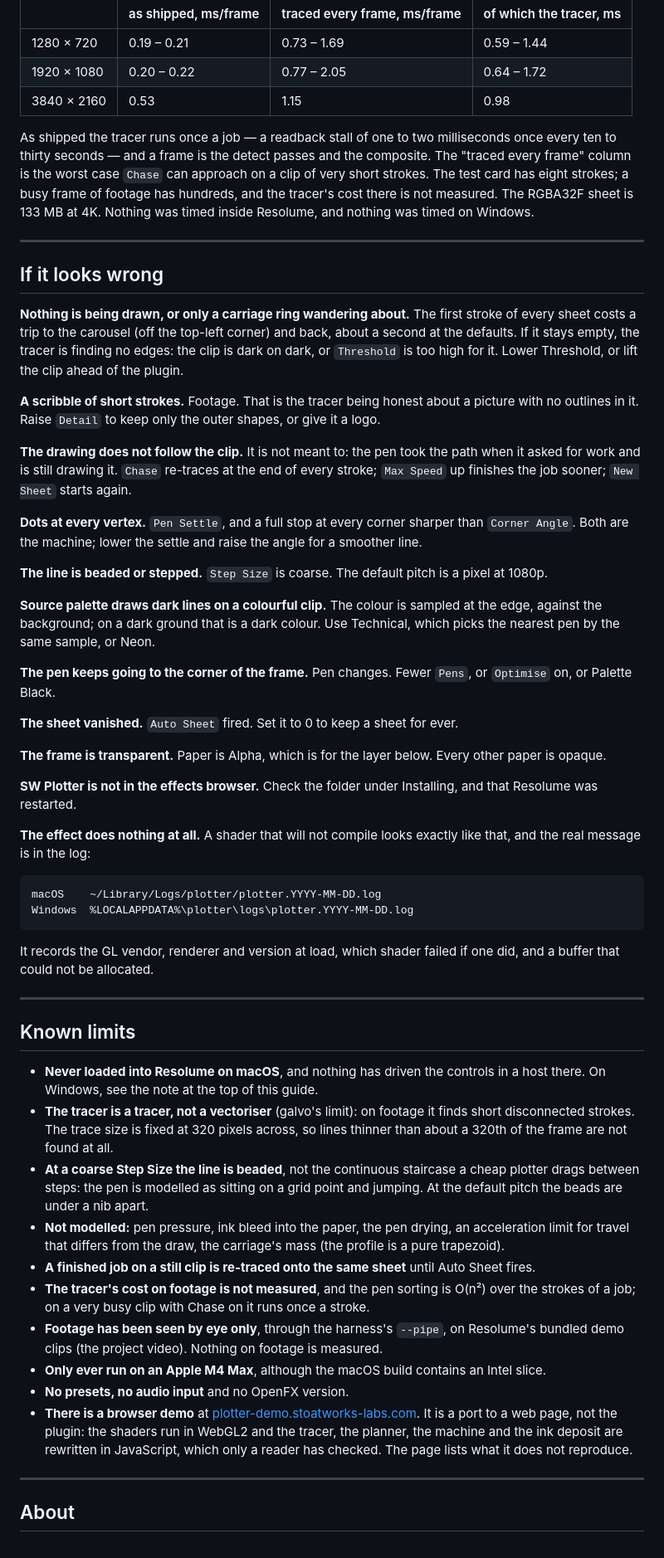
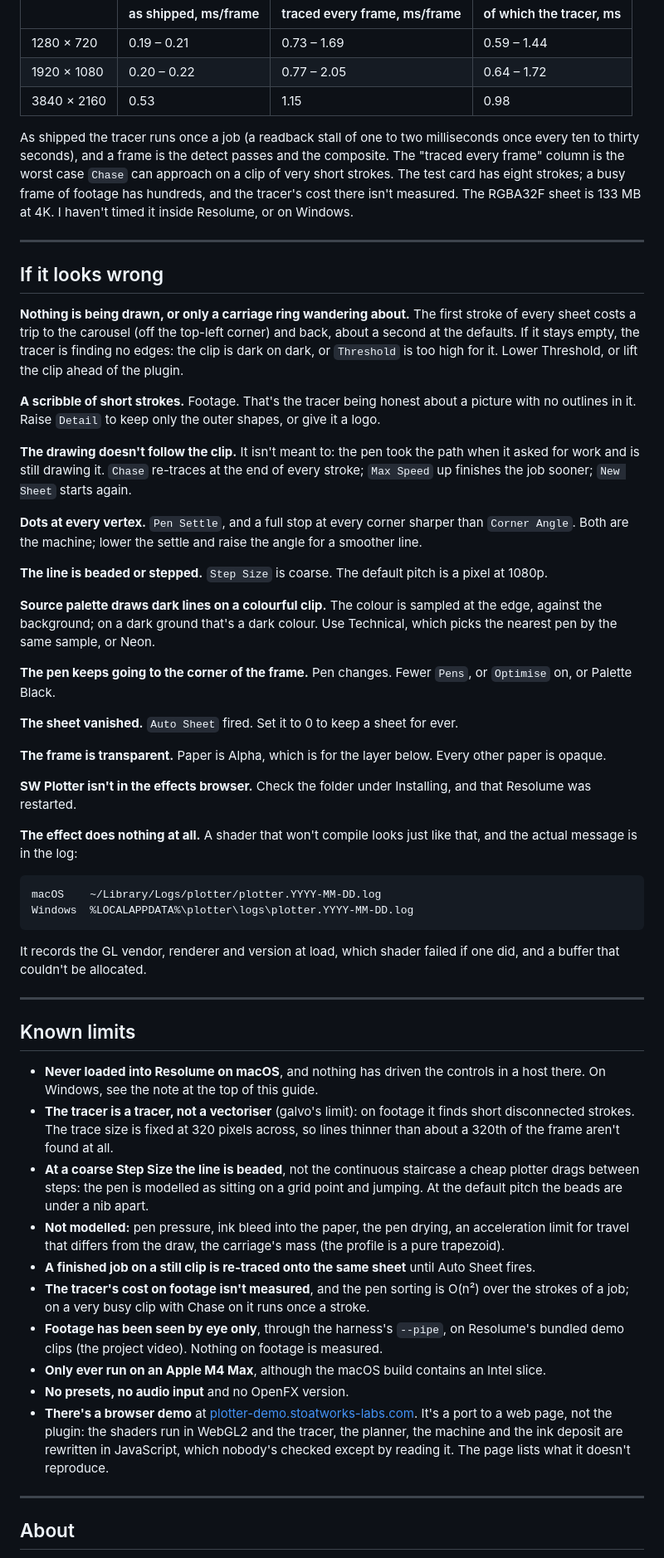
Before and after one commit to stoatworks-labs/plotter, a Markdown page: docs/USER-GUIDE.md, the part around one of its changes. Shown at 83% size. Rendered like a GitHub page.

````diff
--- a/docs/USER-GUIDE.md
+++ b/docs/USER-GUIDE.md
@@ -261,12 +261,12 @@ on a GPU shared with other work, at the defaults on the test card:
 | 1920 × 1080 | 0.20 – 0.22 | 0.77 – 2.05 | 0.64 – 1.72 |
 | 3840 × 2160 | 0.53 | 1.15 | 0.98 |
 
-As shipped the tracer runs once a job — a readback stall of one to two milliseconds once every
-ten to thirty seconds — and a frame is the detect passes and the composite. The "traced every
+As shipped the tracer runs once a job (a readback stall of one to two milliseconds once every
+ten to thirty seconds), and a frame is the detect passes and the composite. The "traced every
 frame" column is the worst case `Chase` can approach on a clip of very short strokes. The test
-card has eight strokes; a busy frame of footage has hundreds, and the tracer's cost there is not
-measured. The RGBA32F sheet is 133 MB at 4K. Nothing was timed inside Resolume, and nothing was
-timed on Windows.
+card has eight strokes; a busy frame of footage has hundreds, and the tracer's cost there isn't
+measured. The RGBA32F sheet is 133 MB at 4K. I haven't timed it inside Resolume,
+or on Windows.
 
 ---
 
@@ -277,10 +277,10 @@ sheet costs a trip to the carousel (off the top-left corner) and back, about a s
 defaults. If it stays empty, the tracer is finding no edges: the clip is dark on dark, or
 `Threshold` is too high for it. Lower Threshold, or lift the clip ahead of the plugin.
 
-**A scribble of short strokes.** Footage. That is the tracer being honest about a picture with no
+**A scribble of short strokes.** Footage. That's the tracer being honest about a picture with no
 outlines in it. Raise `Detail` to keep only the outer shapes, or give it a logo.
 
-**The drawing does not follow the clip.** It is not meant to: the pen took the path when it asked
+**The drawing doesn't follow the clip.** It isn't meant to: the pen took the path when it asked
 for work and is still drawing it. `Chase` re-traces at the end of every stroke; `Max Speed` up
 finishes the job sooner; `New Sheet` starts again.
 
@@ -290,7 +290,7 @@ Angle`. Both are the machine; lower the settle and raise the angle for a smoothe
 **The line is beaded or stepped.** `Step Size` is coarse. The default pitch is a pixel at 1080p.
 
 **Source palette draws dark lines on a colourful clip.** The colour is sampled at the edge,
-against the background; on a dark ground that is a dark colour. Use Technical, which picks the
+against the background; on a dark ground that's a dark colour. Use Technical, which picks the
 nearest pen by the same sample, or Neon.
 
 **The pen keeps going to the corner of the frame.** Pen changes. Fewer `Pens`, or `Optimise` on,
@@ -301,11 +301,11 @@ or Palette Black.
 **The frame is transparent.** Paper is Alpha, which is for the layer below. Every other paper is
 opaque.
 
-**SW Plotter is not in the effects browser.** Check the folder under Installing, and that
+**SW Plotter isn't in the effects browser.** Check the folder under Installing, and that
 Resolume was restarted.
 
-**The effect does nothing at all.** A shader that will not compile looks exactly like that, and
-the real message is in the log:
+**The effect does nothing at all.** A shader that won't compile looks just like that, and
+the actual message is in the log:
 
 ```
 macOS    ~/Library/Logs/plotter/plotter.YYYY-MM-DD.log
@@ -313,7 +313,7 @@ Windows  %LOCALAPPDATA%\plotter\logs\plotter.YYYY-MM-DD.log
 ```
 
 It records the GL vendor, renderer and version at load, which shader failed if one did, and a
-buffer that could not be allocated.
+buffer that couldn't be allocated.
 
 ---
 
@@ -323,23 +323,23 @@ buffer that could not be allocated.
   On Windows, see the note at the top of this guide.
 - **The tracer is a tracer, not a vectoriser** (galvo's limit): on footage it finds short
   disconnected strokes. The trace size is fixed at 320 pixels across, so lines thinner than about
-  a 320th of the frame are not found at all.
+  a 320th of the frame aren't found at all.
 - **At a coarse Step Size the line is beaded**, not the continuous staircase a cheap plotter
   drags between steps: the pen is modelled as sitting on a grid point and jumping. At the default
   pitch the beads are under a nib apart.
 - **Not modelled:** pen pressure, ink bleed into the paper, the pen drying, an acceleration limit
   for travel that differs from the draw, the carriage's mass (the profile is a pure trapezoid).
 - **A finished job on a still clip is re-traced onto the same sheet** until Auto Sheet fires.
-- **The tracer's cost on footage is not measured**, and the pen sorting is O(n²) over the strokes
+- **The tracer's cost on footage isn't measured**, and the pen sorting is O(n²) over the strokes
   of a job; on a very busy clip with Chase on it runs once a stroke.
 - **Footage has been seen by eye only**, through the harness's `--pipe`, on Resolume's bundled
   demo clips (the project video). Nothing on footage is measured.
 - **Only ever run on an Apple M4 Max**, although the macOS build contains an Intel slice.
 - **No presets, no audio input** and no OpenFX version.
-- **There is a browser demo** at [plotter-demo.stoatworks-labs.com](https://plotter-demo.stoatworks-labs.com/). It is a port to
+- **There's a browser demo** at [plotter-demo.stoatworks-labs.com](https://plotter-demo.stoatworks-labs.com/). It's a port to
   a web page, not the plugin: the shaders run in WebGL2 and the tracer, the planner, the
-  machine and the ink deposit are rewritten in JavaScript, which only a reader has checked.
-  The page lists what it does not reproduce.
+  machine and the ink deposit are rewritten in JavaScript, which nobody's checked except by
+  reading it. The page lists what it doesn't reproduce.
 
 ---
 
````
Also changed, not shown: other parts of docs/USER-GUIDE.md (+48 -48 lines), README.md (+37 -39 lines).
